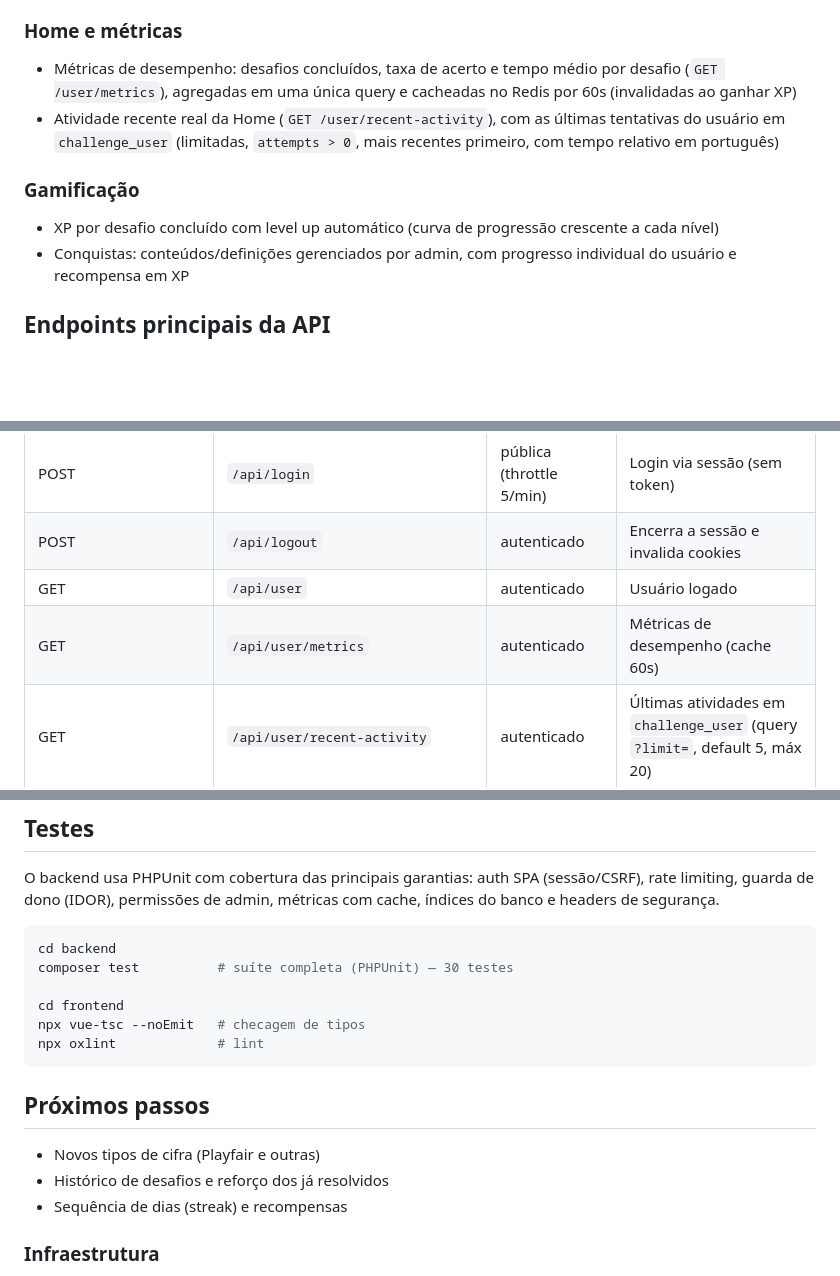
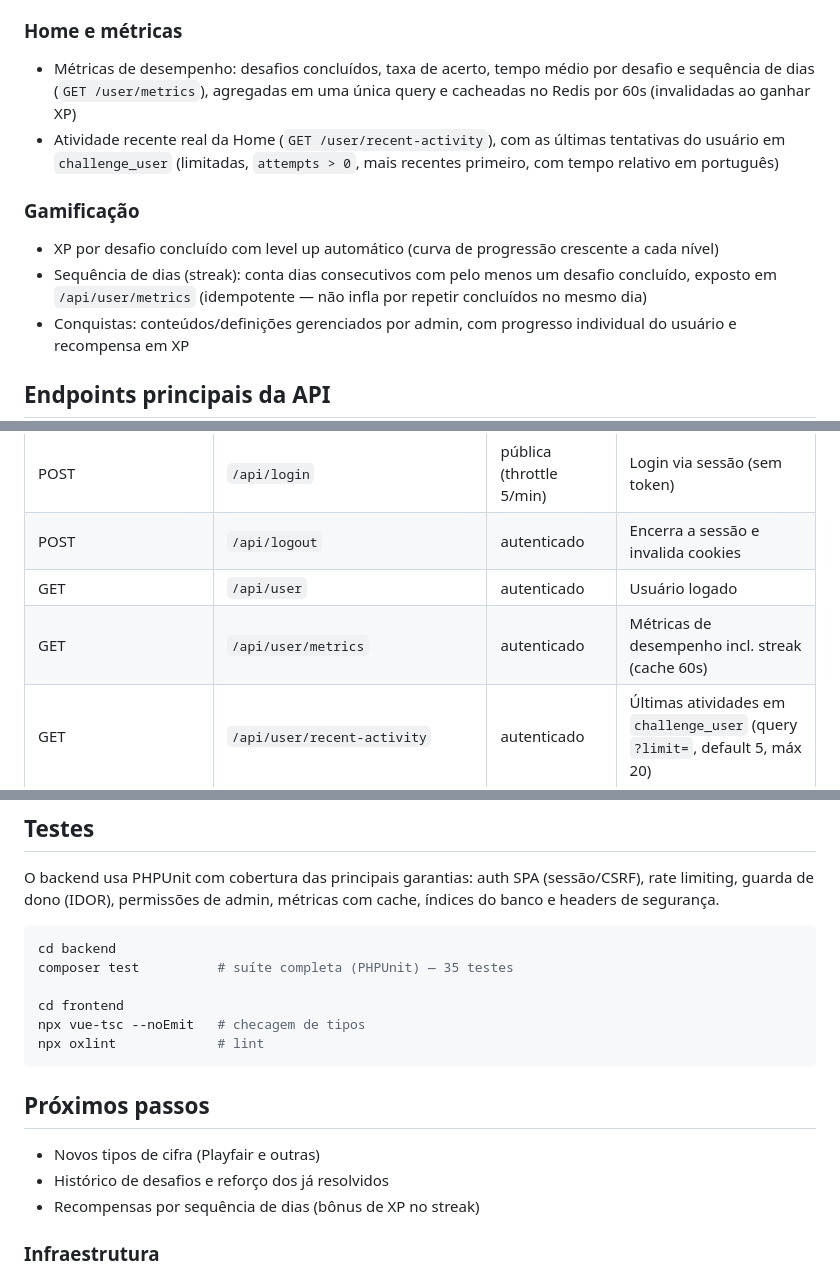
Before and after one commit to oguileme/Uncrypt, a Markdown page: README.md, 3 parts joined by grey strips. GitHub-like rendering; blank space fills up the shorter version.

Commit message:
docs(readme) documenta feature de streak

````diff
--- a/README.md
+++ b/README.md
@@ -45,12 +45,13 @@ O Uncrypt é um sistema onde o usuário escolhe uma cifra, inicia um desafio que
 
 ### Home e métricas
 
-- Métricas de desempenho: desafios concluídos, taxa de acerto e tempo médio por desafio (`GET /user/metrics`), agregadas em uma única query e cacheadas no Redis por 60s (invalidadas ao ganhar XP)
+- Métricas de desempenho: desafios concluídos, taxa de acerto, tempo médio por desafio e sequência de dias (`GET /user/metrics`), agregadas em uma única query e cacheadas no Redis por 60s (invalidadas ao ganhar XP)
 - Atividade recente real da Home (`GET /user/recent-activity`), com as últimas tentativas do usuário em `challenge_user` (limitadas, `attempts > 0`, mais recentes primeiro, com tempo relativo em português)
 
 ### Gamificação
 
 - XP por desafio concluído com level up automático (curva de progressão crescente a cada nível)
+- Sequência de dias (streak): conta dias consecutivos com pelo menos um desafio concluído, exposto em `/api/user/metrics` (idempotente — não infla por repetir concluídos no mesmo dia)
 - Conquistas: conteúdos/definições gerenciados por admin, com progresso individual do usuário e recompensa em XP
 
 ## Endpoints principais da API
@@ -62,7 +63,7 @@ O Uncrypt é um sistema onde o usuário escolhe uma cifra, inicia um desafio que
 | POST | `/api/login` | pública (throttle 5/min) | Login via sessão (sem token) |
 | POST | `/api/logout` | autenticado | Encerra a sessão e invalida cookies |
 | GET | `/api/user` | autenticado | Usuário logado |
-| GET | `/api/user/metrics` | autenticado | Métricas de desempenho (cache 60s) |
+| GET | `/api/user/metrics` | autenticado | Métricas de desempenho incl. streak (cache 60s) |
 | GET | `/api/user/recent-activity` | autenticado | Últimas atividades em `challenge_user` (query `?limit=`, default 5, máx 20) |
 | GET | `/api/type-encryption` | pública | Lista os tipos de cifra |
 | POST/PUT/DELETE | `/api/type-encryption[/{id}]` | admin (throttle: writes) | Escritas de tipos de cifra |
@@ -83,7 +84,7 @@ O backend usa PHPUnit com cobertura das principais garantias: auth SPA (sessão/
 
 ```bash
 cd backend
-composer test          # suíte completa (PHPUnit) — 30 testes
+composer test          # suíte completa (PHPUnit) — 35 testes
 
 cd frontend
 npx vue-tsc --noEmit   # checagem de tipos
@@ -94,7 +95,7 @@ npx oxlint             # lint
 
 - Novos tipos de cifra (Playfair e outras)
 - Histórico de desafios e reforço dos já resolvidos
-- Sequência de dias (streak) e recompensas
+- Recompensas por sequência de dias (bônus de XP no streak)
 
 ### Infraestrutura
 
````
